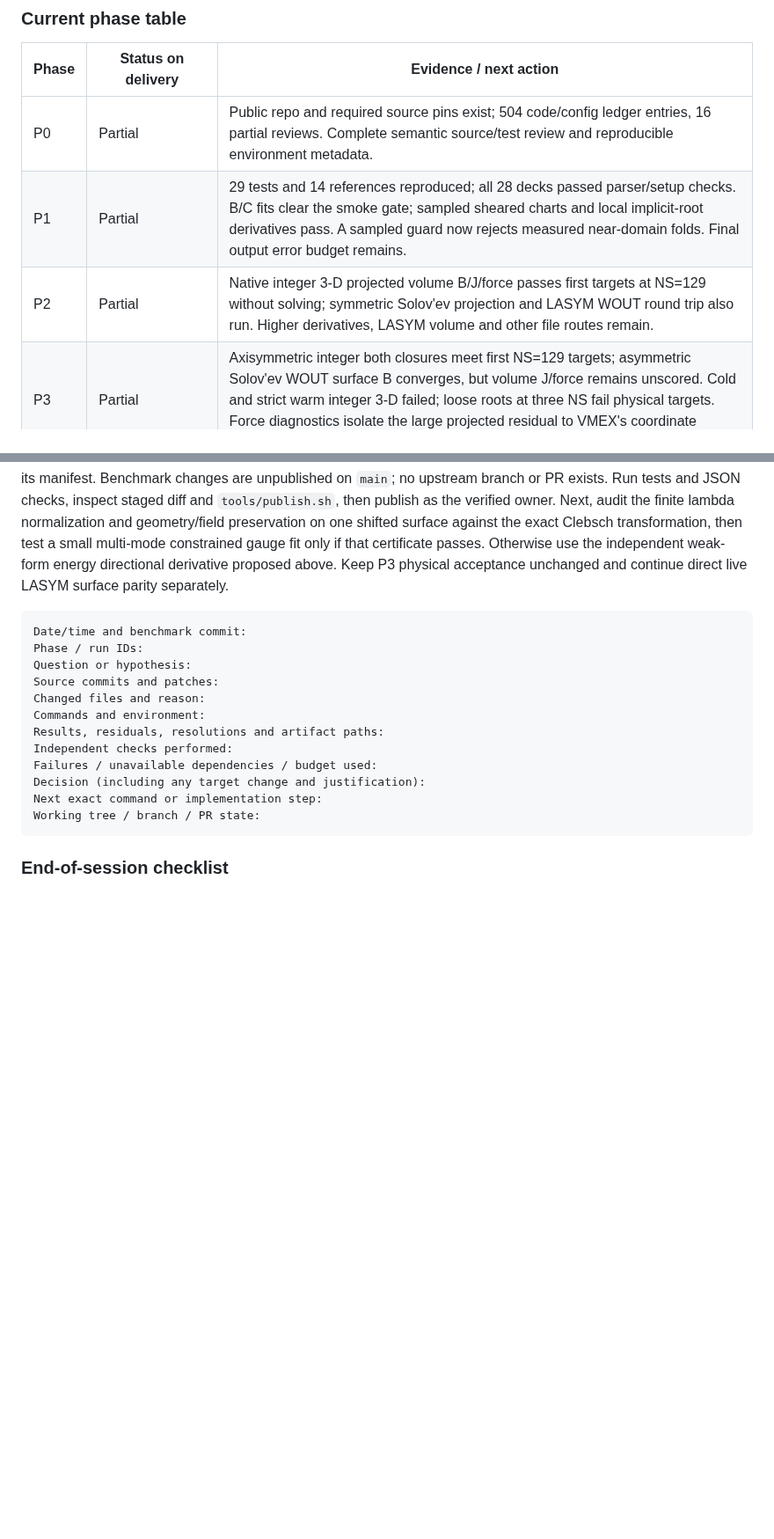
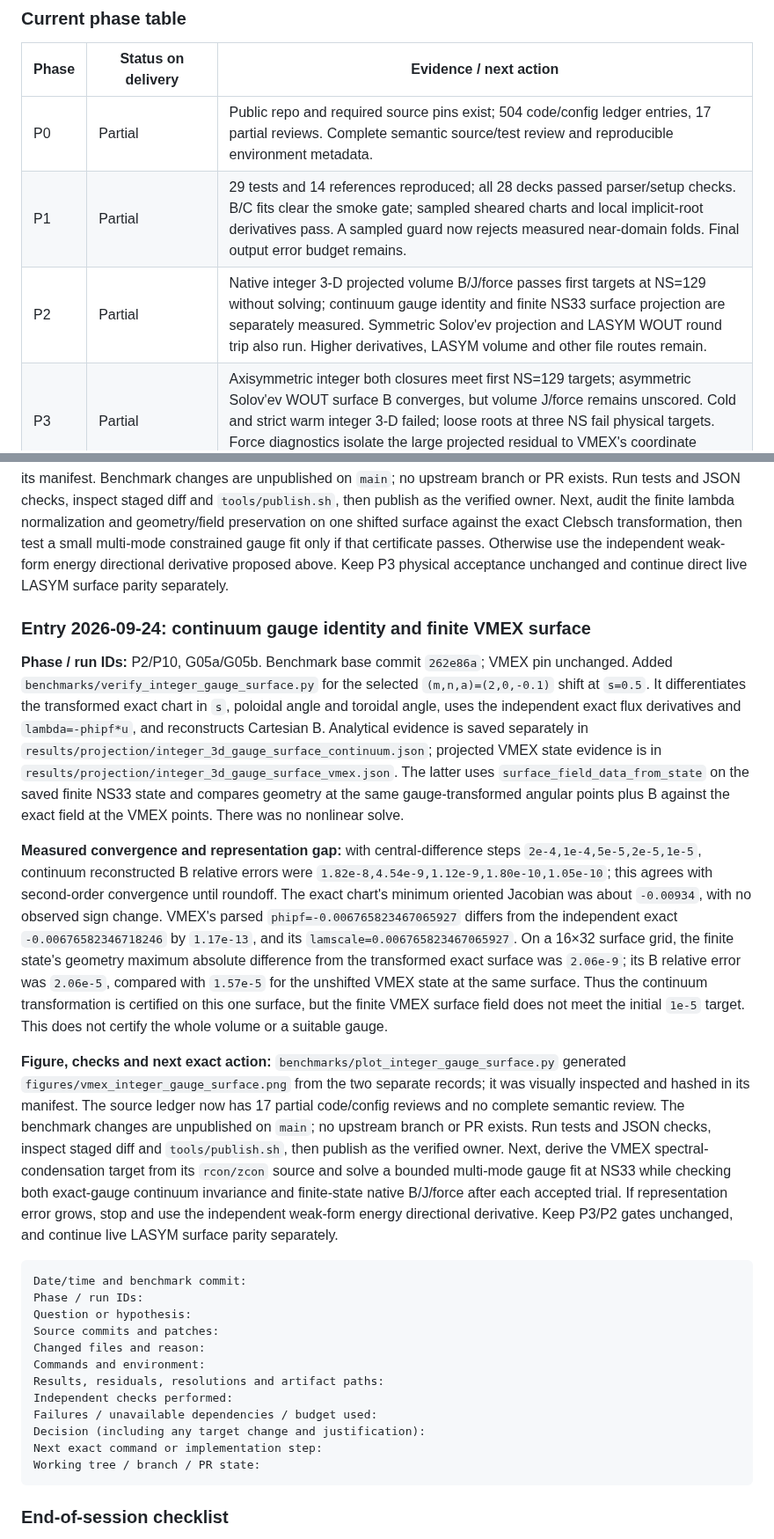
Before and after one commit to rogeriojorge/vmex-benchmark-analytical, a Markdown page: plan.md, 2 parts joined by grey strips. Shown at 88% size. Drawn GitHub-style; blank space fills up the shorter version.

````diff
--- a/plan.md
+++ b/plan.md
@@ -732,9 +732,9 @@ A negative scientific result can close an experiment if its mathematical assumpt
 
 | Phase | Status on delivery | Evidence / next action |
 |---|---|---|
-| P0 | Partial | Public repo and required source pins exist; 504 code/config ledger entries, 16 partial reviews. Complete semantic source/test review and reproducible environment metadata. |
+| P0 | Partial | Public repo and required source pins exist; 504 code/config ledger entries, 17 partial reviews. Complete semantic source/test review and reproducible environment metadata. |
 | P1 | Partial | 29 tests and 14 references reproduced; all 28 decks passed parser/setup checks. B/C fits clear the smoke gate; sampled sheared charts and local implicit-root derivatives pass. A sampled guard now rejects measured near-domain folds. Final output error budget remains. |
-| P2 | Partial | Native integer 3-D projected volume B/J/force passes first targets at NS=129 without solving; symmetric Solov'ev projection and LASYM WOUT round trip also run. Higher derivatives, LASYM volume and other file routes remain. |
+| P2 | Partial | Native integer 3-D projected volume B/J/force passes first targets at NS=129 without solving; continuum gauge identity and finite NS33 surface projection are separately measured. Symmetric Solov'ev projection and LASYM WOUT round trip also run. Higher derivatives, LASYM volume and other file routes remain. |
 | P3 | Partial | Axisymmetric integer both closures meet first NS=129 targets; asymmetric Solov'ev WOUT surface B converges, but volume J/force remains unscored. Cold and strict warm integer 3-D failed; loose roots at three NS fail physical targets. Force diagnostics isolate the large projected residual to VMEX's coordinate constraint; a bounded single-mode gauge scan failed to find an accepted remap. |
 | P4 | Reference derivatives run; solver work planned | Smoke runner exists; complete family input-map differentiation is not implemented. |
 | P5 | Planned | Review/execute Boozer, bounce and diagnostics tests with independent references. |
@@ -912,6 +912,14 @@ A negative scientific result can close an experiment if its mathematical assumpt
 
 **Figure, checks and next exact action:** `benchmarks/plot_integer_gauge_scan.py` generated `figures/vmex_integer_gauge_scan.png` from saved data and the unshifted residual; its first line plot interpolated across unsampled zero amplitude, so it was replaced with a scatter plot and visually rechecked. The figure SHA is in its manifest. Benchmark changes are unpublished on `main`; no upstream branch or PR exists. Run tests and JSON checks, inspect staged diff and `tools/publish.sh`, then publish as the verified owner. Next, audit the finite lambda normalization and geometry/field preservation on one shifted surface against the exact Clebsch transformation, then test a small multi-mode constrained gauge fit only if that certificate passes. Otherwise use the independent weak-form energy directional derivative proposed above. Keep P3 physical acceptance unchanged and continue direct live LASYM surface parity separately.
 
+### Entry 2026-09-24: continuum gauge identity and finite VMEX surface
+
+**Phase / run IDs:** P2/P10, G05a/G05b. Benchmark base commit `262e86a`; VMEX pin unchanged. Added `benchmarks/verify_integer_gauge_surface.py` for the selected `(m,n,a)=(2,0,-0.1)` shift at `s=0.5`. It differentiates the transformed exact chart in `s`, poloidal angle and toroidal angle, uses the independent exact flux derivatives and `lambda=-phipf*u`, and reconstructs Cartesian B. Analytical evidence is saved separately in `results/projection/integer_3d_gauge_surface_continuum.json`; projected VMEX state evidence is in `results/projection/integer_3d_gauge_surface_vmex.json`. The latter uses `surface_field_data_from_state` on the saved finite NS33 state and compares geometry at the same gauge-transformed angular points plus B against the exact field at the VMEX points. There was no nonlinear solve.
+
+**Measured convergence and representation gap:** with central-difference steps `2e-4,1e-4,5e-5,2e-5,1e-5`, continuum reconstructed B relative errors were `1.82e-8,4.54e-9,1.12e-9,1.80e-10,1.05e-10`; this agrees with second-order convergence until roundoff. The exact chart's minimum oriented Jacobian was about `-0.00934`, with no observed sign change. VMEX's parsed `phipf=-0.006765823467065927` differs from the independent exact `-0.00676582346718246` by `1.17e-13`, and its `lamscale=0.006765823467065927`. On a 16×32 surface grid, the finite state's geometry maximum absolute difference from the transformed exact surface was `2.06e-9`; its B relative error was `2.06e-5`, compared with `1.57e-5` for the unshifted VMEX state at the same surface. Thus the continuum transformation is certified on this one surface, but the finite VMEX surface field does not meet the initial `1e-5` target. This does not certify the whole volume or a suitable gauge.
+
+**Figure, checks and next exact action:** `benchmarks/plot_integer_gauge_surface.py` generated `figures/vmex_integer_gauge_surface.png` from the two separate records; it was visually inspected and hashed in its manifest. The source ledger now has 17 partial code/config reviews and no complete semantic review. The benchmark changes are unpublished on `main`; no upstream branch or PR exists. Run tests and JSON checks, inspect staged diff and `tools/publish.sh`, then publish as the verified owner. Next, derive the VMEX spectral-condensation target from its `rcon/zcon` source and solve a bounded multi-mode gauge fit at NS33 while checking both exact-gauge continuum invariance and finite-state native B/J/force after each accepted trial. If representation error grows, stop and use the independent weak-form energy directional derivative. Keep P3/P2 gates unchanged, and continue live LASYM surface parity separately.
+
 ```text
 Date/time and benchmark commit:
 Phase / run IDs:
````
Also changed, not shown: other parts of plan.md (+1 -1 lines), README.md (+4 -0 lines), figures/vmex_integer_gauge_surface.png (added), 8 other files.
